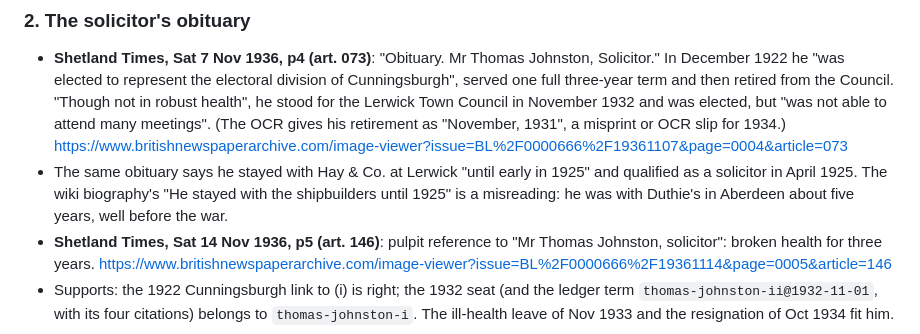
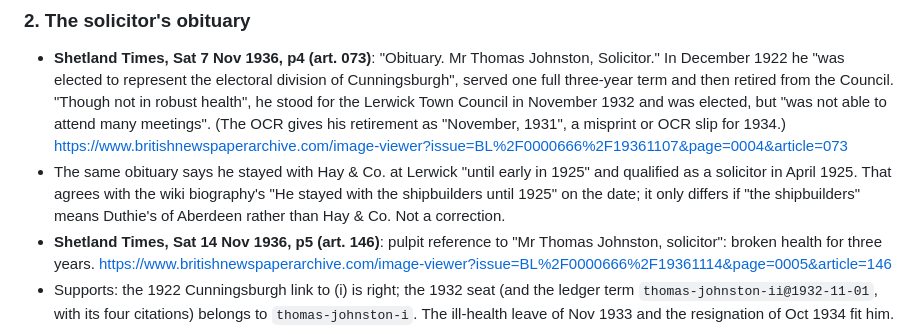
Before and after one commit to ShetlandJ/shetland-political-history, a Markdown page: research/bna/johnston-smith-identity.md, the part around the change. Rendered like a GitHub page.

Commit message:
Johnston (i): the obituary's "until early in 1925" agrees with the wiki's "until 1925"; dropped from the corrections log
Co-Authored-By: Claude Opus 5.5 <noreply@anthropic.com>
Claude-Session: https://claude.ai/code/session_017Upth2qXVdRs2MJsKfRfJh

```diff
--- a/research/bna/johnston-smith-identity.md
+++ b/research/bna/johnston-smith-identity.md
@@ -23,8 +23,9 @@ seats to the solicitor, and Tammy no Cunningsburgh seat at all.
   many meetings". (The OCR gives his retirement as "November, 1931", a misprint or OCR slip for 1934.)
   https://www.britishnewspaperarchive.com/image-viewer?issue=BL%2F0000666%2F19361107&page=0004&article=073
 - The same obituary says he stayed with Hay & Co. at Lerwick "until early in 1925" and qualified
-  as a solicitor in April 1925. The wiki biography's "He stayed with the shipbuilders until 1925"
-  is a misreading: he was with Duthie's in Aberdeen about five years, well before the war.
+  as a solicitor in April 1925. That agrees with the wiki biography's "He stayed with the
+  shipbuilders until 1925" on the date; it only differs if "the shipbuilders" means Duthie's of
+  Aberdeen rather than Hay & Co. Not a correction.
 - **Shetland Times, Sat 14 Nov 1936, p5 (art. 146)**: pulpit reference to "Mr Thomas Johnston,
   solicitor": broken health for three years.
   https://www.britishnewspaperarchive.com/image-viewer?issue=BL%2F0000666%2F19361114&page=0005&article=146
```
Also changed, not shown: research/corrections-log.md (+1 -2 lines).
